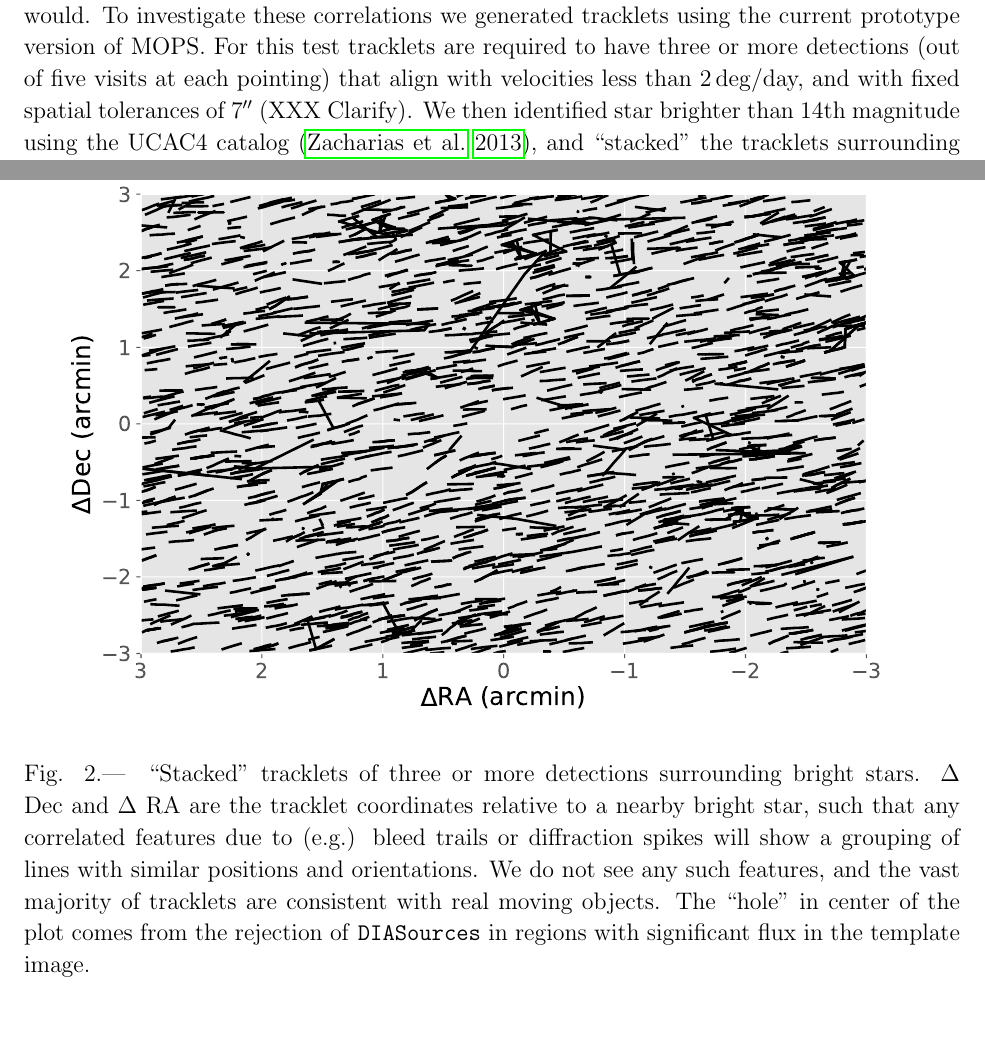
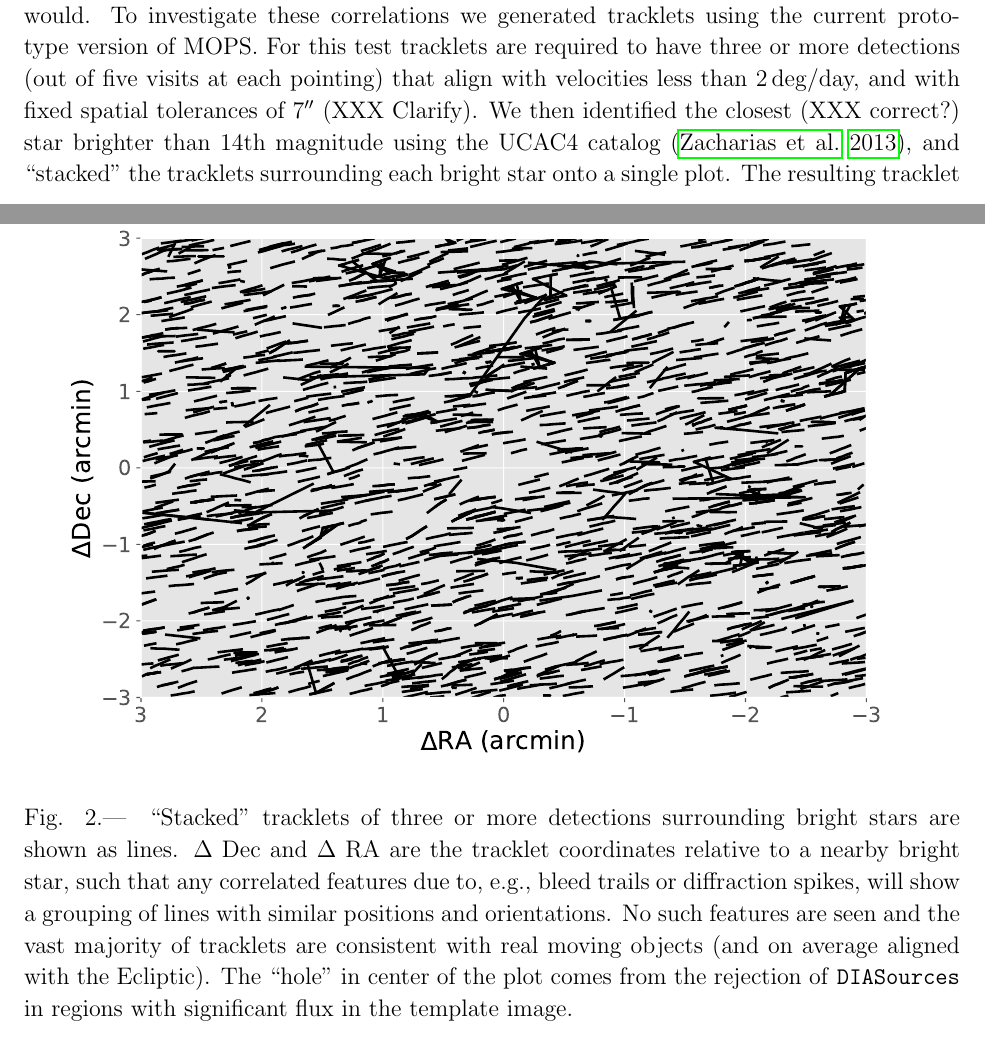
Before and after one commit to lsst-pst/neo_capabilities, a LaTeX paper (neo_capabilities.tex, which reads image_differencing.tex): two parts of pages 16 and 17 of 70, joined at a grey line, cut so that both start at the same text. Compiled offline with pdfLaTeX.

Commit message:
minor edits

```diff
--- a/image_differencing.tex
+++ b/image_differencing.tex
@@ -269,14 +269,14 @@ to be several times smaller.
   \centering
   \plotone{figures/stacked_tracklets.pdf}
   \caption{
-  ``Stacked'' tracklets of three or more detections surrounding bright stars.
-  $\Delta$ Dec and $\Delta$ RA are the tracklet coordinates relative to a nearby
-  bright star, such that any correlated features due to (e.g.) bleed trails or
-  diffraction spikes will show a grouping of lines with similar positions and
-  orientations. We do not see any such features, and the vast majority of
-  tracklets are consistent with real moving objects. The ``hole'' in center of
-  the plot comes from the rejection of \DIASources in regions with significant
-  flux in the template image.
+  ``Stacked'' tracklets of three or more detections surrounding bright stars are shown
+    as lines. $\Delta$~Dec and $\Delta$~RA are the tracklet coordinates relative to a nearby
+  bright star, such that any correlated features due to, e.g., bleed trails or
+  diffraction spikes, will show a grouping of lines with similar positions and
+  orientations. No such features are seen and the vast majority of
+  tracklets are consistent with real moving objects (and on average aligned with
+  the Ecliptic). The ``hole'' in center of the plot comes from the rejection of \DIASources
+  in regions with significant flux in the template image.
   }
   \label{fig:stacked_tracklets}
 \end{figure}
@@ -288,10 +288,10 @@ an overdensity of uncorrelated detections would. To investigate these
 correlations we generated tracklets using the current prototype version of MOPS.
 For this test tracklets are required to have three or more detections (out of five visits
 at each pointing) that align with velocities less than $2\deg$/day, and with
-fixed spatial tolerances of $7\arcsec$ (XXX Clarify). We then identified star
-brighter than 14th magnitude using the UCAC4 catalog \citep{UCAC4}, and ``stacked'' the
-tracklets surrounding each bright star onto a single plot. This can be seen in
-Figure~\ref{fig:stacked_tracklets}, where each black line corresponds to a
+fixed spatial tolerances of $7\arcsec$ (XXX Clarify). We then identified the closest (XXX correct?)
+star brighter than 14th magnitude using the UCAC4 catalog \citep{UCAC4}, and ``stacked'' the
+tracklets surrounding each bright star onto a single plot. The resulting tracklet distribution can
+be seen in Figure~\ref{fig:stacked_tracklets}, where each black line corresponds to a
 single tracklet. If, for example, there was an excess of tracklets along CCD
 bleed trails from bright stars, these would appear as a set of lines along the
 $\pm\Delta \textrm{RA}$ direction. We do not see any such correlated detections after
```
Also changed, not shown: image_differencing.tex (4 more changed lines).
